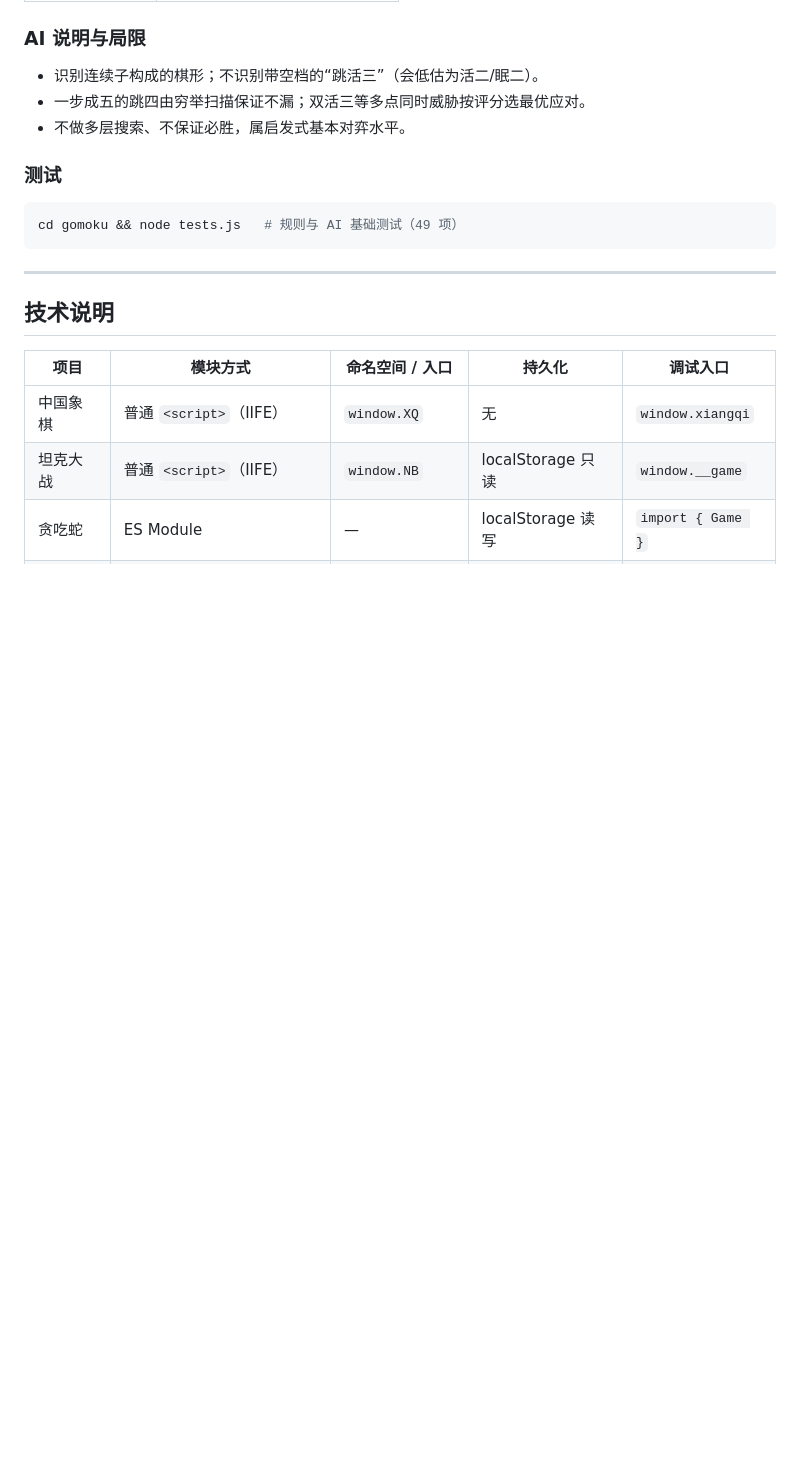
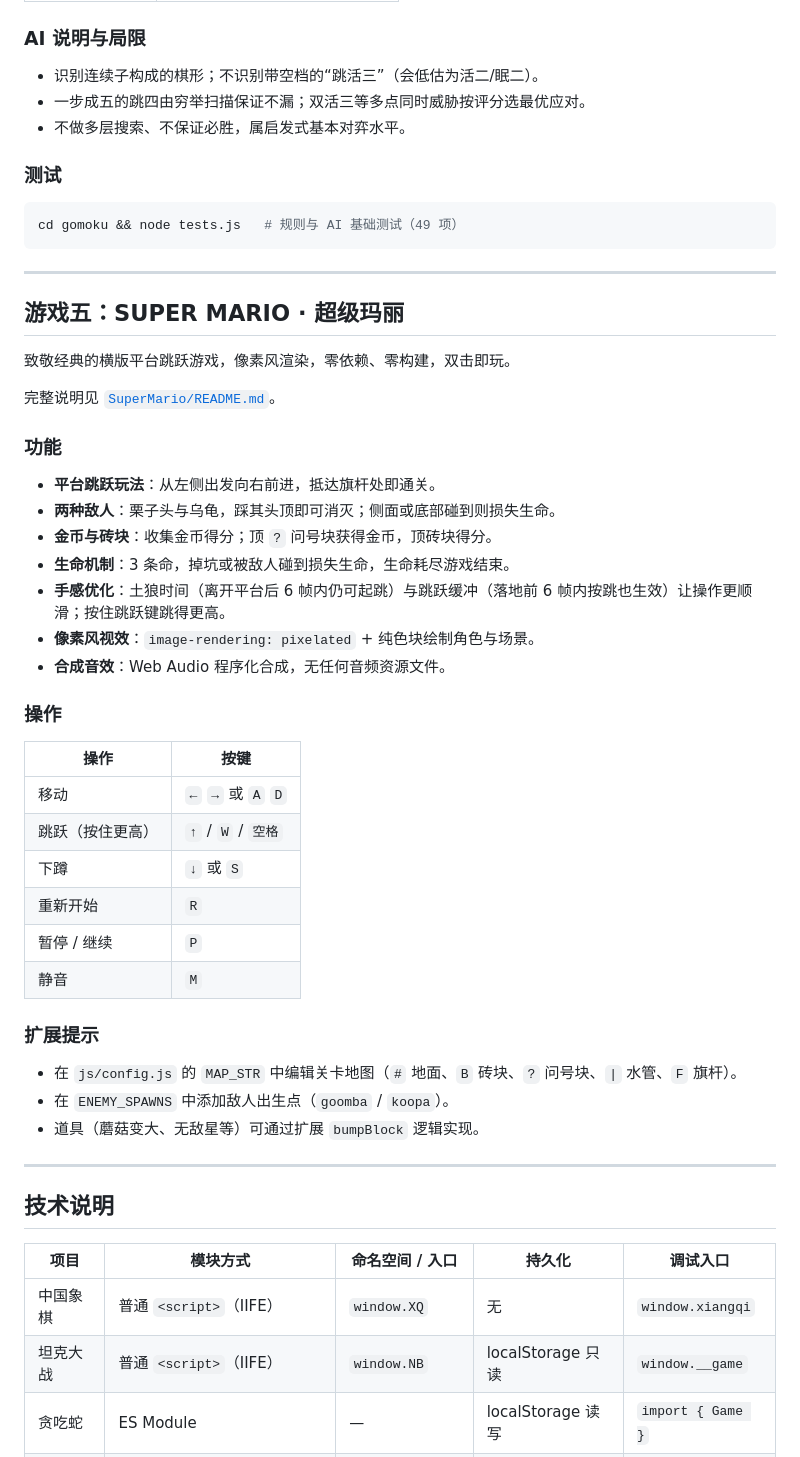
Before and after one commit to ShuaichenLau/game, a Markdown page: README.md, the part around one of its changes. Drawn GitHub-style; blank space fills up the shorter version.

Commit message:
README.md更新SuperMario内容

```diff
--- a/README.md
+++ b/README.md
@@ -269,6 +280,41 @@ cd gomoku && node tests.js   # 规则与 AI 基础测试（49 项）
 
 ---
 
+## 游戏五：SUPER MARIO · 超级玛丽
+
+致敬经典的横版平台跳跃游戏，像素风渲染，零依赖、零构建，双击即玩。
+
+完整说明见 [`SuperMario/README.md`](./SuperMario/README.md)。
+
+### 功能
+
+- **平台跳跃玩法**：从左侧出发向右前进，抵达旗杆处即通关。
+- **两种敌人**：栗子头与乌龟，踩其头顶即可消灭；侧面或底部碰到则损失生命。
+- **金币与砖块**：收集金币得分；顶 `?` 问号块获得金币，顶砖块得分。
+- **生命机制**：3 条命，掉坑或被敌人碰到损失生命，生命耗尽游戏结束。
+- **手感优化**：土狼时间（离开平台后 6 帧内仍可起跳）与跳跃缓冲（落地前 6 帧内按跳也生效）让操作更顺滑；按住跳跃键跳得更高。
+- **像素风视效**：`image-rendering: pixelated` + 纯色块绘制角色与场景。
+- **合成音效**：Web Audio 程序化合成，无任何音频资源文件。
+
+### 操作
+
+| 操作 | 按键 |
+| --- | --- |
+| 移动 | `←` `→` 或 `A` `D` |
+| 跳跃（按住更高） | `↑` / `W` / `空格` |
+| 下蹲 | `↓` 或 `S` |
+| 重新开始 | `R` |
+| 暂停 / 继续 | `P` |
+| 静音 | `M` |
+
+### 扩展提示
+
+- 在 `js/config.js` 的 `MAP_STR` 中编辑关卡地图（`#` 地面、`B` 砖块、`?` 问号块、`|` 水管、`F` 旗杆）。
+- 在 `ENEMY_SPAWNS` 中添加敌人出生点（`goomba` / `koopa`）。
+- 道具（蘑菇变大、无敌星等）可通过扩展 `bumpBlock` 逻辑实现。
+
+---
+
 ## 技术说明
 
 | 项目 | 模块方式 | 命名空间 / 入口 | 持久化 | 调试入口 |
```
Also changed, not shown: other parts of README.md (+20 -8 lines).
